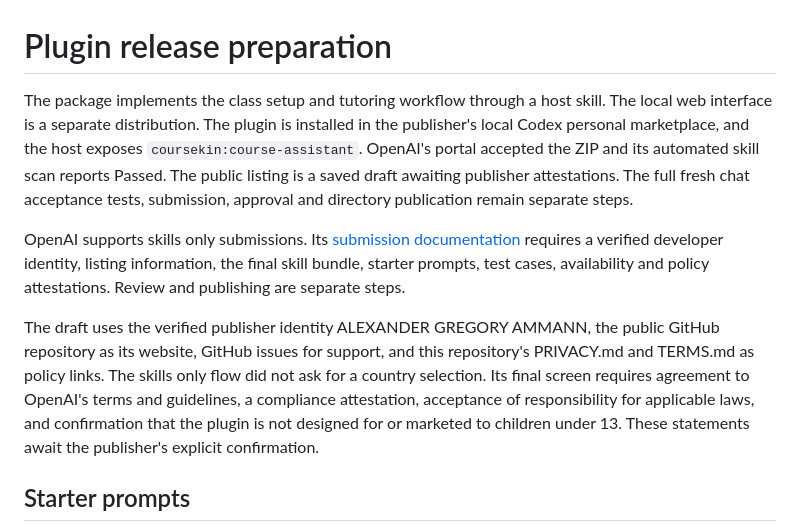
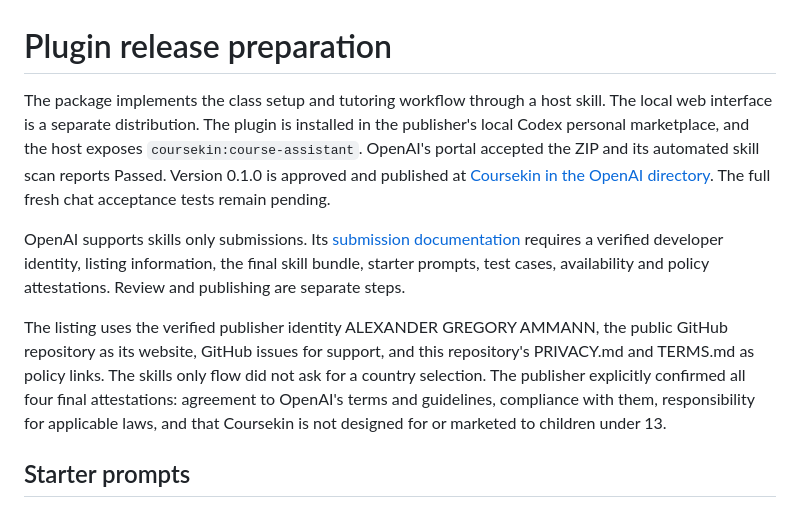
Before and after one commit to agammann/coursekin, a Markdown page: docs/plugin-release.md, the part around the change. GitHub-like rendering.

```diff
--- a/docs/plugin-release.md
+++ b/docs/plugin-release.md
@@ -1,10 +1,10 @@
 # Plugin release preparation
 
-The package implements the class setup and tutoring workflow through a host skill. The local web interface is a separate distribution. The plugin is installed in the publisher's local Codex personal marketplace, and the host exposes `coursekin:course-assistant`. OpenAI's portal accepted the ZIP and its automated skill scan reports Passed. The public listing is a saved draft awaiting publisher attestations. The full fresh chat acceptance tests, submission, approval and directory publication remain separate steps.
+The package implements the class setup and tutoring workflow through a host skill. The local web interface is a separate distribution. The plugin is installed in the publisher's local Codex personal marketplace, and the host exposes `coursekin:course-assistant`. OpenAI's portal accepted the ZIP and its automated skill scan reports Passed. Version 0.1.0 is approved and published at [Coursekin in the OpenAI directory](https://chatgpt.com/plugins/plugins_6aaa22656ccc8191902ee998a70c8a86). The full fresh chat acceptance tests remain pending.
 
 OpenAI supports skills only submissions. Its [submission documentation](https://developers.openai.com/plugins/deploy/submission) requires a verified developer identity, listing information, the final skill bundle, starter prompts, test cases, availability and policy attestations. Review and publishing are separate steps.
 
-The draft uses the verified publisher identity ALEXANDER GREGORY AMMANN, the public GitHub repository as its website, GitHub issues for support, and this repository's PRIVACY.md and TERMS.md as policy links. The skills only flow did not ask for a country selection. Its final screen requires agreement to OpenAI's terms and guidelines, a compliance attestation, acceptance of responsibility for applicable laws, and confirmation that the plugin is not designed for or marketed to children under 13. These statements await the publisher's explicit confirmation.
+The listing uses the verified publisher identity ALEXANDER GREGORY AMMANN, the public GitHub repository as its website, GitHub issues for support, and this repository's PRIVACY.md and TERMS.md as policy links. The skills only flow did not ask for a country selection. The publisher explicitly confirmed all four final attestations: agreement to OpenAI's terms and guidelines, compliance with them, responsibility for applicable laws, and that Coursekin is not designed for or marketed to children under 13.
 
 ## Starter prompts
 
```
Also changed, not shown: README.md (+3 -3 lines), docs/verification.md (+1 -1 lines).
